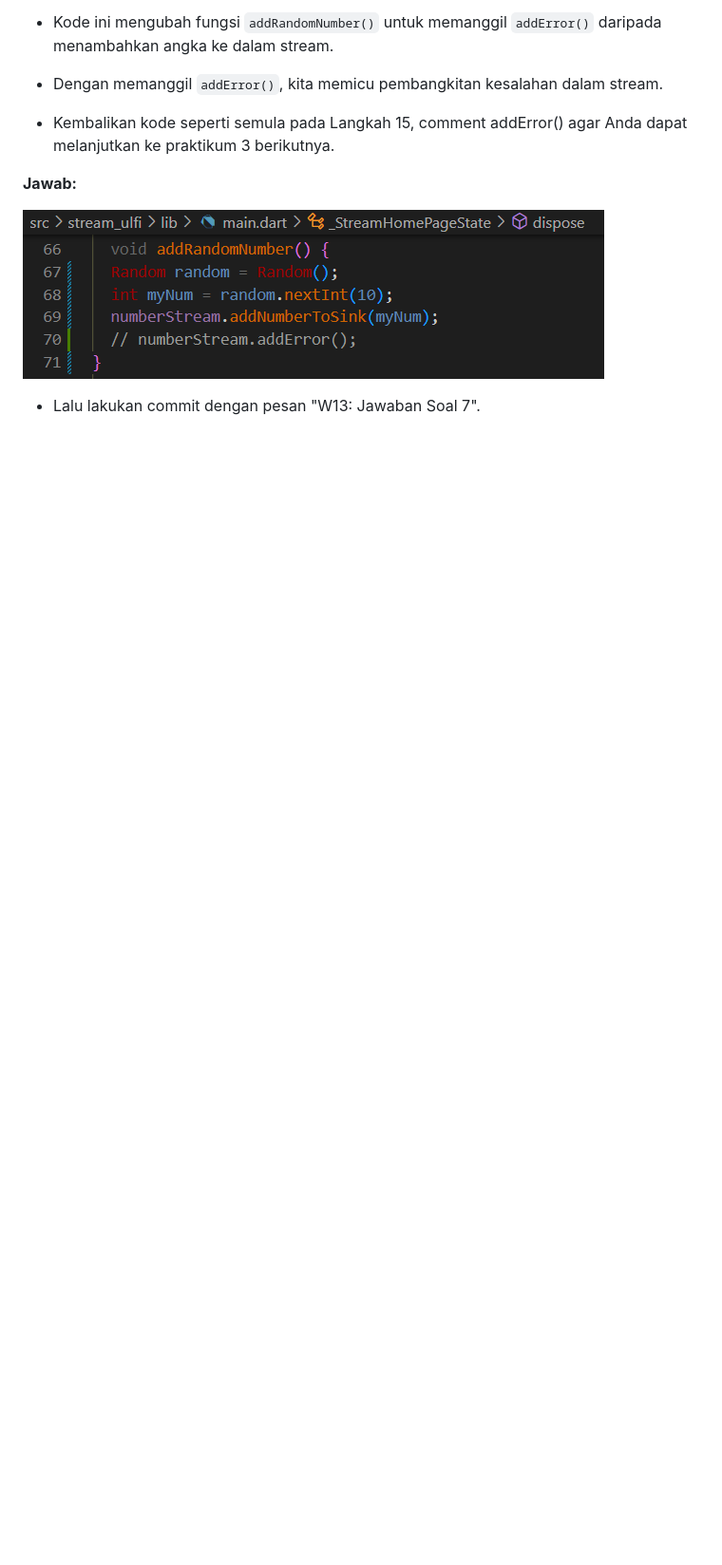
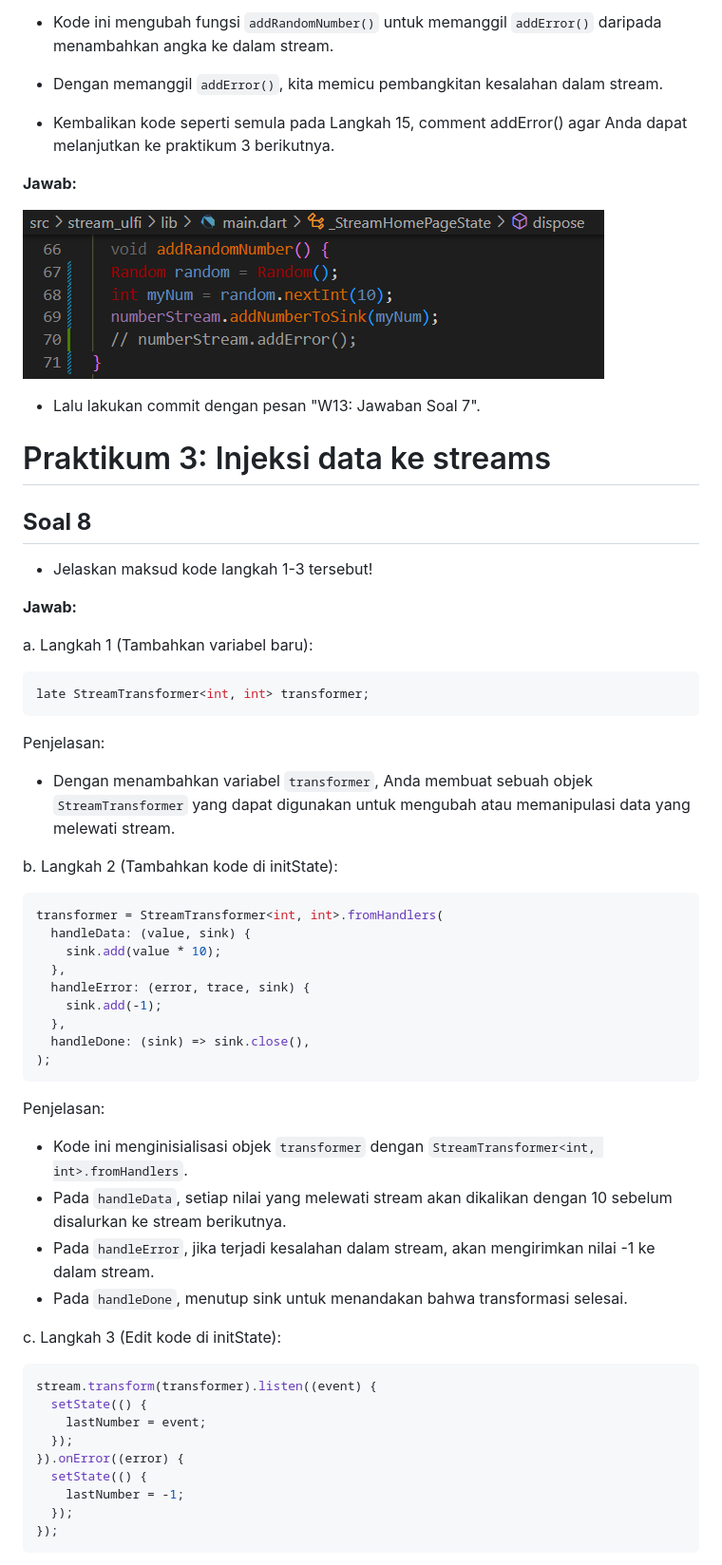
Before and after one commit to ulfiizza27/2141720052-mobile-2023, a Markdown page: week-13/README.md, the part around the change printed below. Shown: that part at 95% size. Drawn GitHub-style; blank space fills up the shorter version.

Commit message:
W13: Jawaban Soal 8

````diff
--- a/week-13/README.md
+++ b/week-13/README.md
@@ -211,3 +211,55 @@ Penjelasan:
 ![Screenshot stream_ulfi](./docs/soal7.png)
 
 - Lalu lakukan commit dengan pesan "W13: Jawaban Soal 7".
+
+# Praktikum 3: Injeksi data ke streams
+
+## **Soal 8**
+
+- Jelaskan maksud kode langkah 1-3 tersebut!
+
+**Jawab:**
+
+a. Langkah 1 (Tambahkan variabel baru):
+
+```dart
+late StreamTransformer<int, int> transformer;
+```
+
+Penjelasan:
+- Dengan menambahkan variabel `transformer`, Anda membuat sebuah objek `StreamTransformer` yang dapat digunakan untuk mengubah atau memanipulasi data yang melewati stream.
+
+b. Langkah 2 (Tambahkan kode di initState):
+
+```dart
+transformer = StreamTransformer<int, int>.fromHandlers(
+  handleData: (value, sink) {
+    sink.add(value * 10);
+  },
+  handleError: (error, trace, sink) {
+    sink.add(-1);
+  },
+  handleDone: (sink) => sink.close(),
+);
+```
+
+Penjelasan:
+- Kode ini menginisialisasi objek `transformer` dengan `StreamTransformer<int, int>.fromHandlers`.
+- Pada `handleData`, setiap nilai yang melewati stream akan dikalikan dengan 10 sebelum disalurkan ke stream berikutnya.
+- Pada `handleError`, jika terjadi kesalahan dalam stream, akan mengirimkan nilai -1 ke dalam stream.
+- Pada `handleDone`, menutup sink untuk menandakan bahwa transformasi selesai.
+
+c. Langkah 3 (Edit kode di initState):
+
+```dart
+stream.transform(transformer).listen((event) {
+  setState(() {
+    lastNumber = event;
+  });
+}).onError((error) {
+  setState(() {
+    lastNumber = -1;
+  });
+});
+```
+
````
Also changed, not shown: other parts of week-13/README.md (+11 -0 lines), week-13/docs/soal8.gif (added), 1 other file.
